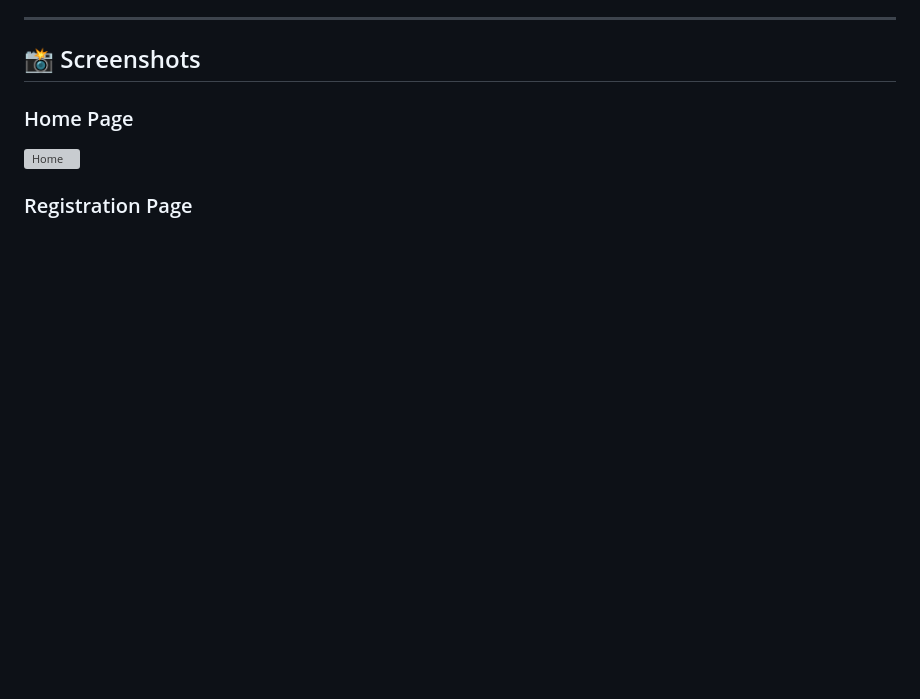
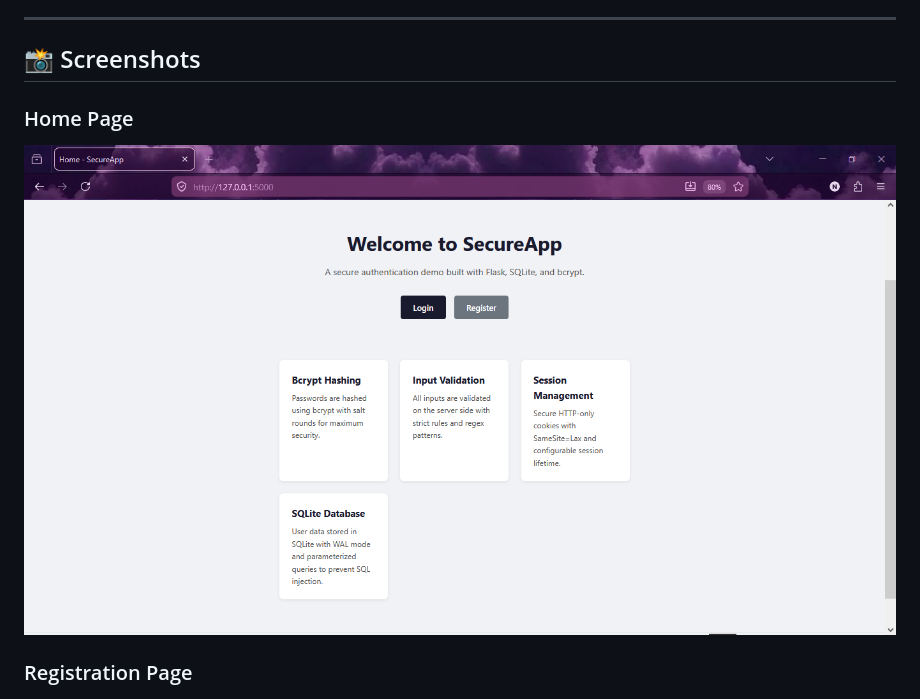
Before and after one commit to Nixhii/Secure_Login-System, a Markdown page: README.md, the part around one of its changes. GitHub-like rendering; blank space fills up the shorter version; grey boxes are pictures that could not be loaded.

Commit message:
Fixed README
Updated screenshot file names to match casing and removed unused sections.

```diff
--- a/README.md
+++ b/README.md
@@ -164,7 +164,7 @@ Users can securely log out, ending the active session.
 
 ### Home Page
 
-![Home](Screenshots/home.png)
+![Home](Screenshots/Home.png)
 
 ### Registration Page
 
```
Also changed, not shown: other parts of README.md (+0 -12 lines).
